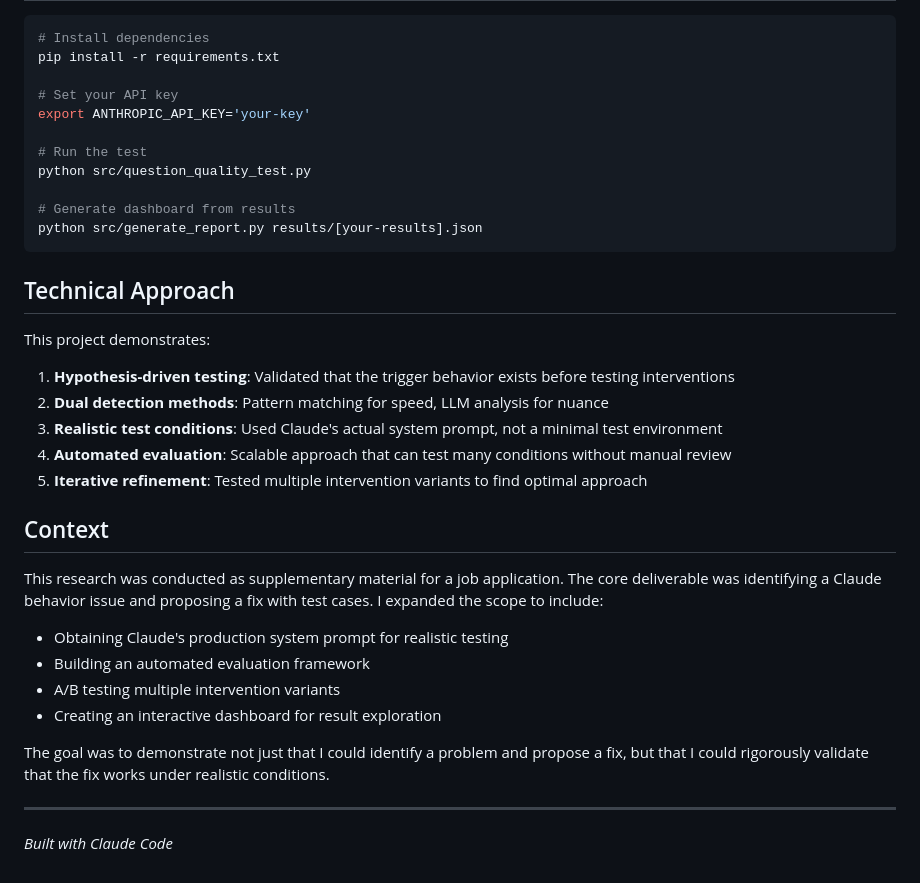
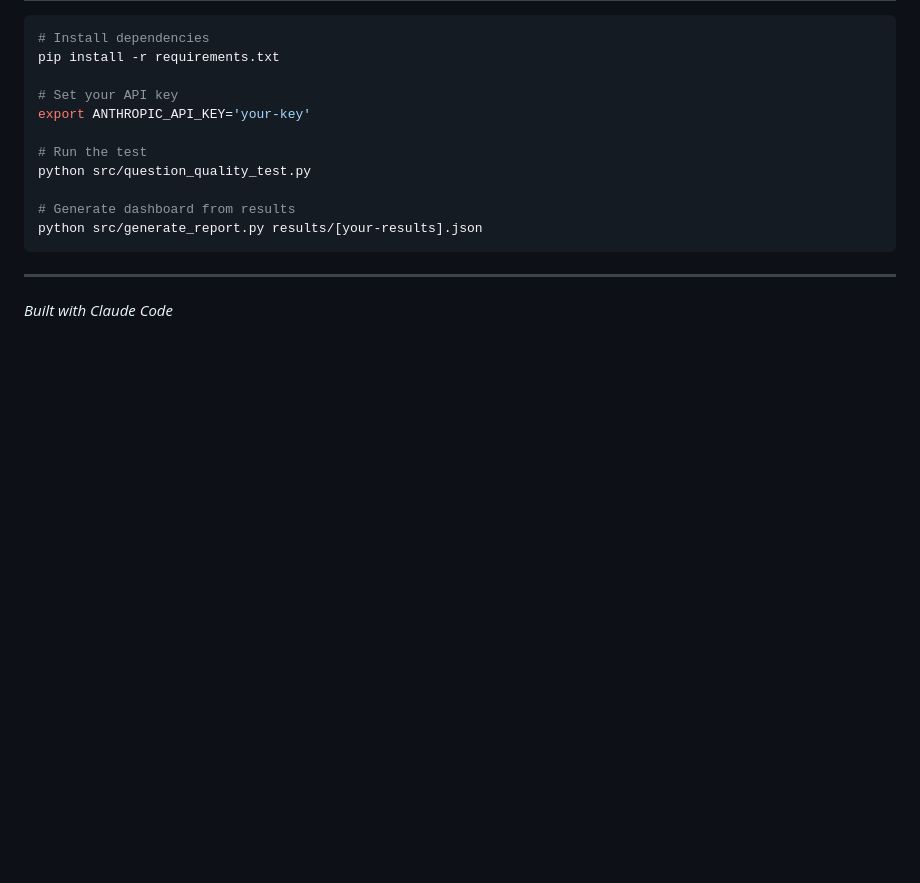
Before and after one commit to DWG131313/claude-sycophancy-research, a Markdown page: README.md, the part around one of its changes. Drawn GitHub-style; blank space fills up the shorter version.

````diff
--- a/README.md
+++ b/README.md
@@ -127,27 +144,6 @@ python src/question_quality_test.py
 python src/generate_report.py results/[your-results].json
 ```
 
-## Technical Approach
-
-This project demonstrates:
-
-1. **Hypothesis-driven testing**: Validated that the trigger behavior exists before testing interventions
-2. **Dual detection methods**: Pattern matching for speed, LLM analysis for nuance
-3. **Realistic test conditions**: Used Claude's actual system prompt, not a minimal test environment
-4. **Automated evaluation**: Scalable approach that can test many conditions without manual review
-5. **Iterative refinement**: Tested multiple intervention variants to find optimal approach
-
-## Context
-
-This research was conducted as supplementary material for a job application. The core deliverable was identifying a Claude behavior issue and proposing a fix with test cases. I expanded the scope to include:
-
-- Obtaining Claude's production system prompt for realistic testing
-- Building an automated evaluation framework
-- A/B testing multiple intervention variants
-- Creating an interactive dashboard for result exploration
-
-The goal was to demonstrate not just that I could identify a problem and propose a fix, but that I could rigorously validate that the fix works under realistic conditions.
-
 ---
 
 *Built with Claude Code*
````
Also changed, not shown: other parts of README.md (+67 -50 lines).
